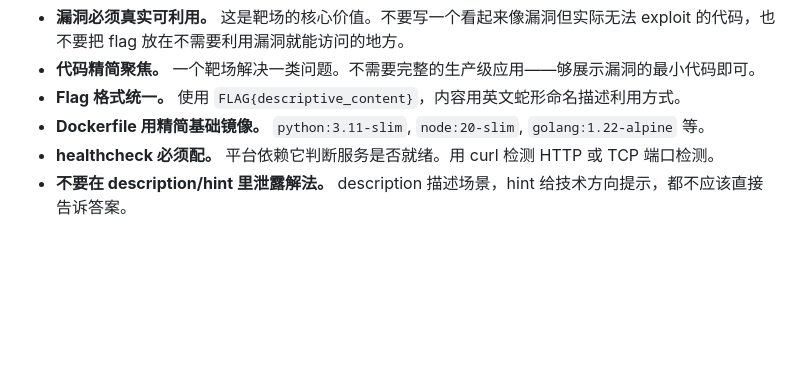
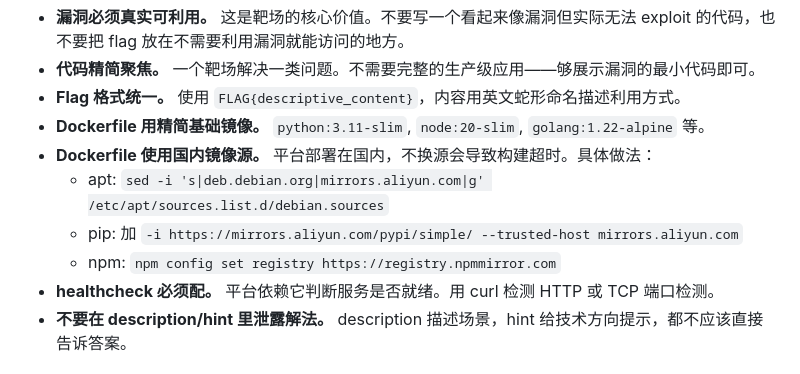
Before and after one commit to wgpsec/benchmark-challenges, a Markdown page: .claude/skills/create-challenge.md, the part around the change. Drawn GitHub-style; blank space fills up the shorter version.

```diff
--- a/.claude/skills/create-challenge.md
+++ b/.claude/skills/create-challenge.md
@@ -62,6 +62,10 @@ description: 交互式生成符合 Benchmark Platform 规范的 CTF/渗透测试
 - **代码精简聚焦。** 一个靶场解决一类问题。不需要完整的生产级应用——够展示漏洞的最小代码即可。
 - **Flag 格式统一。** 使用 `FLAG{descriptive_content}`，内容用英文蛇形命名描述利用方式。
 - **Dockerfile 用精简基础镜像。** `python:3.11-slim`, `node:20-slim`, `golang:1.22-alpine` 等。
+- **Dockerfile 使用国内镜像源。** 平台部署在国内，不换源会导致构建超时。具体做法：
+  - apt: `sed -i 's|deb.debian.org|mirrors.aliyun.com|g' /etc/apt/sources.list.d/debian.sources`
+  - pip: 加 `-i https://mirrors.aliyun.com/pypi/simple/ --trusted-host mirrors.aliyun.com`
+  - npm: `npm config set registry https://registry.npmmirror.com`
 - **healthcheck 必须配。** 平台依赖它判断服务是否就绪。用 curl 检测 HTTP 或 TCP 端口检测。
 - **不要在 description/hint 里泄露解法。** description 描述场景，hint 给技术方向提示，都不应该直接告诉答案。
 
```
Also changed, not shown: docs/challenge-spec.md (+20 -1 lines).
